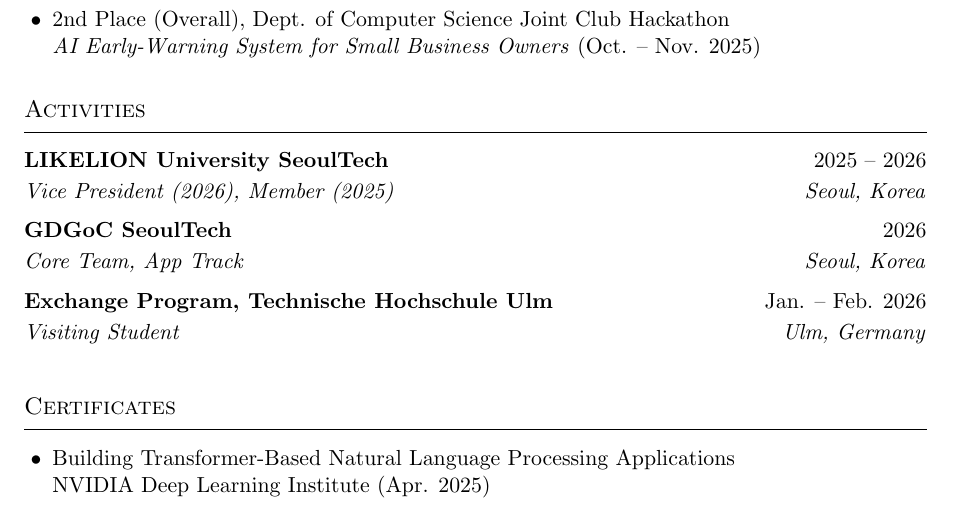
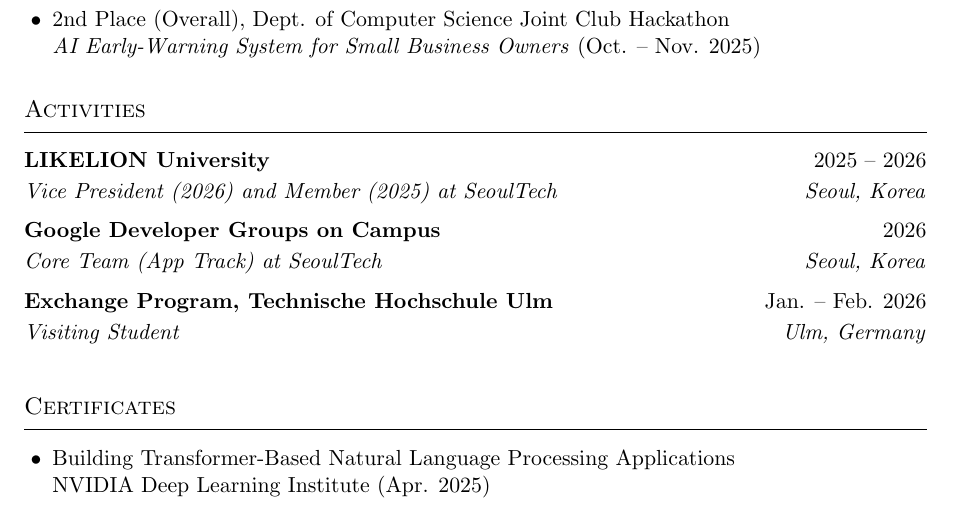
Before and after one commit to dohyeoplim/curriculum_vitae, a LaTeX CV (cv.tex, which reads sections/activities.tex): part of the page, cut so that both start at the same text. Compiled offline with pdfLaTeX.

Commit message:
Updates from Overleaf

```diff
--- a/sections/activities.tex
+++ b/sections/activities.tex
@@ -1,7 +1,7 @@
 \section{Activities}
-\entry{LIKELION University SeoulTech}{2025 -- 2026}
-      {Vice President (2026), Member (2025)}{Seoul, Korea}
-\entry{GDGoC SeoulTech}{2026}
-      {Core Team, App Track}{Seoul, Korea}
+\entry{LIKELION University}{2025 -- 2026}
+      {Vice President (2026) and Member (2025) at SeoulTech}{Seoul, Korea}
+\entry{Google Developer Groups on Campus}{2026}
+      {Core Team (App Track) at SeoulTech}{Seoul, Korea}
 \entry{Exchange Program, Technische Hochschule Ulm}{Jan. -- Feb. 2026}
       {Visiting Student}{Ulm, Germany}
```
